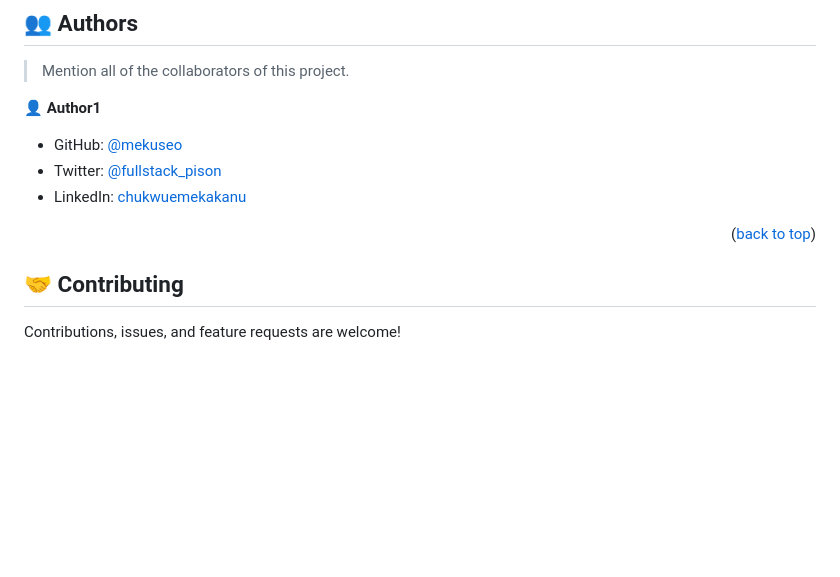
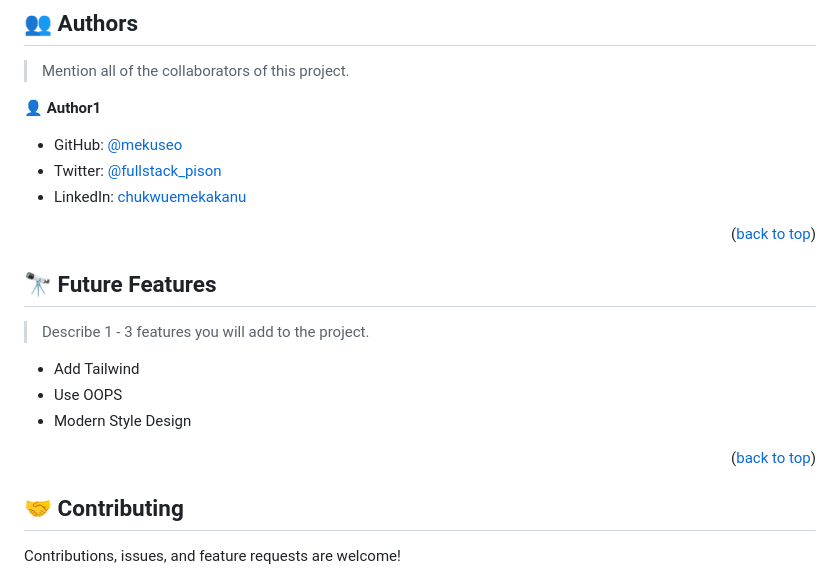
Before and after one commit to Mekuseo/LeaderBoard-App, a Markdown page: README.md, the part around the change. GitHub-like rendering; blank space fills up the shorter version.

Commit message:
future features added

```diff
--- a/README.md
+++ b/README.md
@@ -116,6 +116,16 @@ In order to run this project you need:
 
 <p align="right">(<a href="#readme-top">back to top</a>)</p>
 
+## 🔭 Future Features <a name="future-features"></a>
+
+> Describe 1 - 3 features you will add to the project.
+
+- Add Tailwind
+- Use OOPS
+- Modern Style Design
+
+<p align="right">(<a href="#readme-top">back to top</a>)</p>
+
 <!-- CONTRIBUTING -->
 
 ## 🤝 Contributing <a name="contributing"></a>
```
